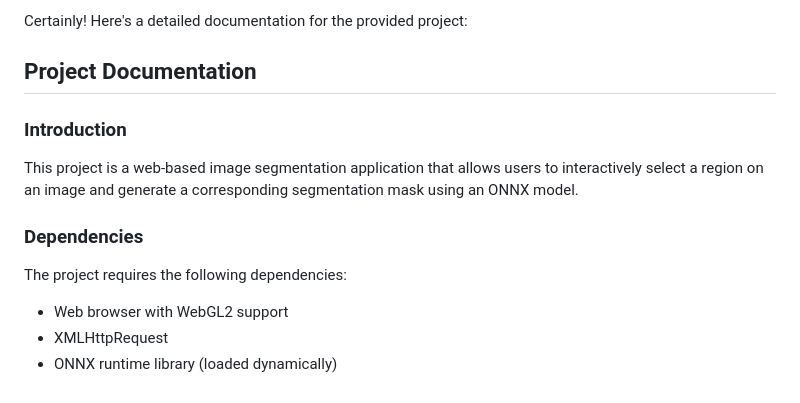
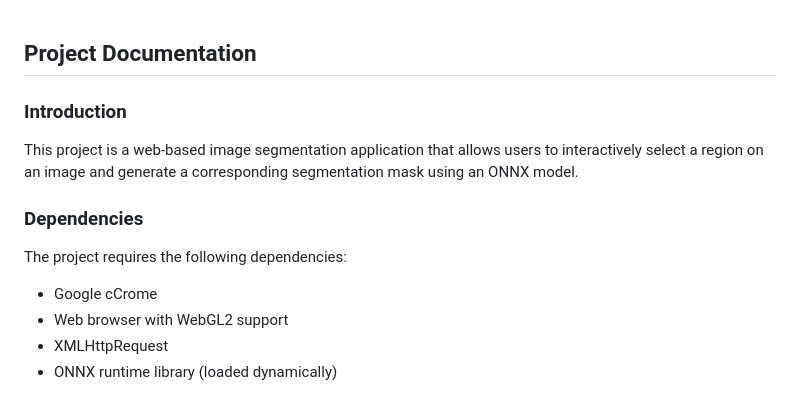
Before and after one commit to shrutivarade/CACTAS_Niivue.js, a Markdown page: Readme.md, the part around the change. Rendered like a GitHub page.

```diff
--- a/Readme.md
+++ b/Readme.md
@@ -1,4 +1,3 @@
-Certainly! Here's a detailed documentation for the provided project:
 
 ## Project Documentation
 
@@ -7,6 +6,7 @@ This project is a web-based image segmentation application that allows users to
 
 ### Dependencies
 The project requires the following dependencies:
+- Google cCrome
 - Web browser with WebGL2 support
 - XMLHttpRequest
 - ONNX runtime library (loaded dynamically)
```
